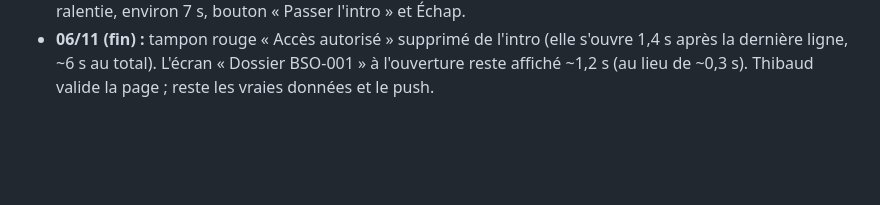
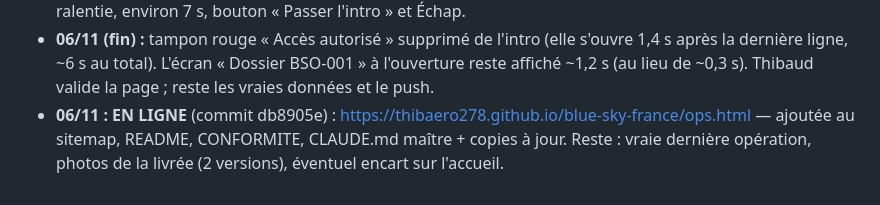
Before and after one commit to thibaero278/blue-sky-france, a Markdown page: PASSATION.md, the part around the change. Rendered like a GitHub page; blank space fills up the shorter version.

Commit message:
PASSATION : Blue Sky Ops en ligne
Co-Authored-By: Claude Opus 5.5 <noreply@anthropic.com>

```diff
--- a/PASSATION.md
+++ b/PASSATION.md
@@ -746,3 +746,5 @@ avec l'ambiance d'une salle de briefing ou d'archives militaires classées (un c
   le navigateur de Claude gardait la session même après fermeture de l'onglet). Intro ralentie, environ 7 s, bouton « Passer l'intro » et Échap.
 - **06/11 (fin) :** tampon rouge « Accès autorisé » supprimé de l'intro (elle s'ouvre 1,4 s après la dernière ligne, ~6 s au total).
   L'écran « Dossier BSO-001 » à l'ouverture reste affiché ~1,2 s (au lieu de ~0,3 s). Thibaud valide la page ; reste les vraies données et le push.
+- **06/11 : EN LIGNE** (commit db8905e) : https://thibaero278.github.io/blue-sky-france/ops.html — ajoutée au sitemap, README, CONFORMITE,
+  CLAUDE.md maître + copies à jour. Reste : vraie dernière opération, photos de la livrée (2 versions), éventuel encart sur l'accueil.
```
